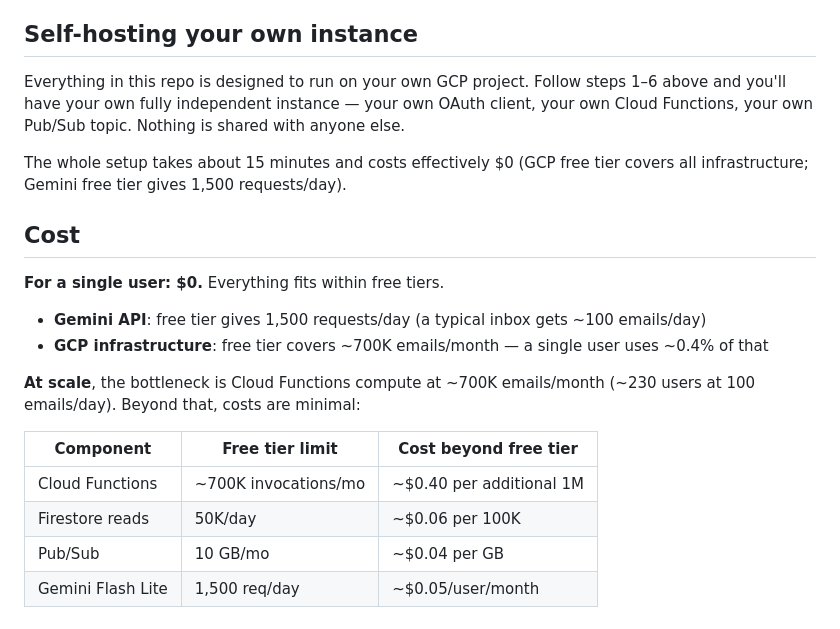
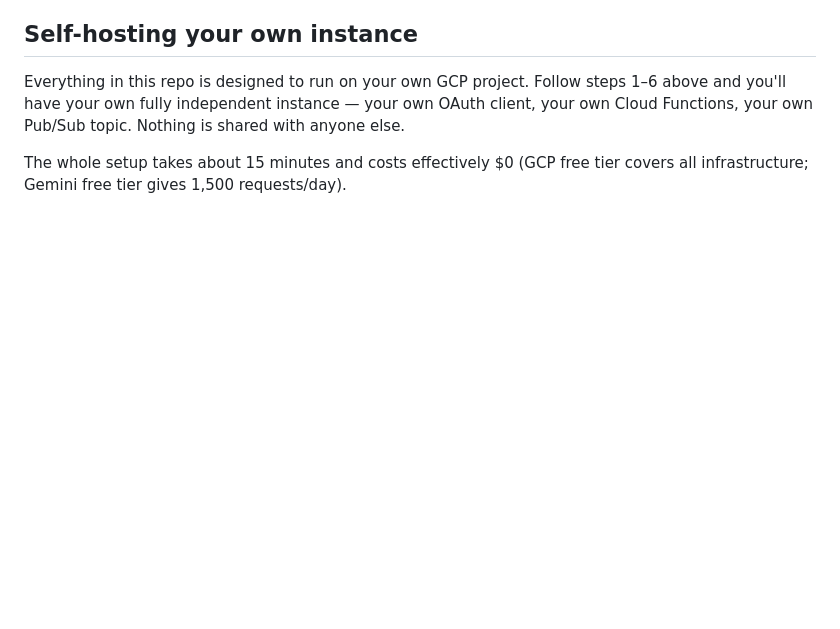
Before and after one commit to sayakmaity/verbose-octo-doodle, a Markdown page: README.md, the part around the change. Rendered like a GitHub page; blank space fills up the shorter version.

Commit message:
README: remove cost section
Co-Authored-By: Claude Opus 4.6 (1M context) <noreply@anthropic.com>

```diff
--- a/README.md
+++ b/README.md
@@ -140,19 +140,3 @@ The extension will set up Gmail `watch()` and register for push notifications. W
 Everything in this repo is designed to run on your own GCP project. Follow steps 1–6 above and you'll have your own fully independent instance — your own OAuth client, your own Cloud Functions, your own Pub/Sub topic. Nothing is shared with anyone else.
 
 The whole setup takes about 15 minutes and costs effectively $0 (GCP free tier covers all infrastructure; Gemini free tier gives 1,500 requests/day).
-
-## Cost
-
-**For a single user: $0.** Everything fits within free tiers.
-
-- **Gemini API**: free tier gives 1,500 requests/day (a typical inbox gets ~100 emails/day)
-- **GCP infrastructure**: free tier covers ~700K emails/month — a single user uses ~0.4% of that
-
-**At scale**, the bottleneck is Cloud Functions compute at ~700K emails/month (~230 users at 100 emails/day). Beyond that, costs are minimal:
-
-| Component | Free tier limit | Cost beyond free tier |
-|---|---|---|
-| Cloud Functions | ~700K invocations/mo | ~$0.40 per additional 1M |
-| Firestore reads | 50K/day | ~$0.06 per 100K |
-| Pub/Sub | 10 GB/mo | ~$0.04 per GB |
-| Gemini Flash Lite | 1,500 req/day | ~$0.05/user/month |
```
Also changed, not shown: gmail-code-clipper/README.md (+0 -16 lines).
